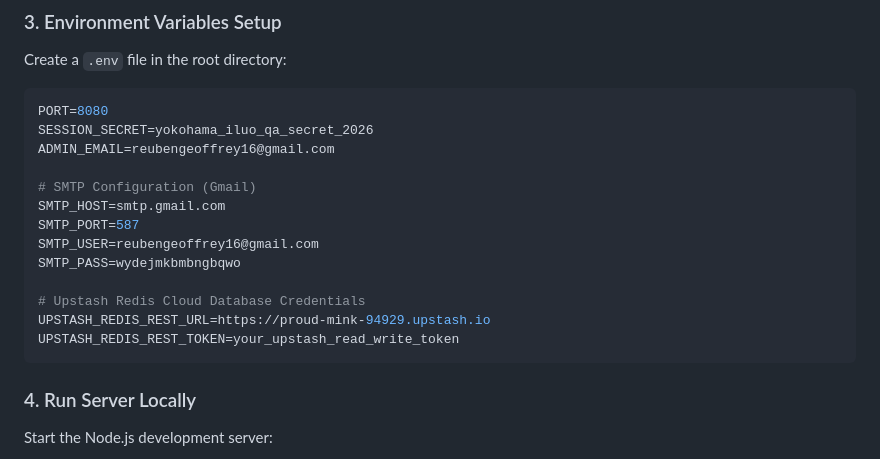
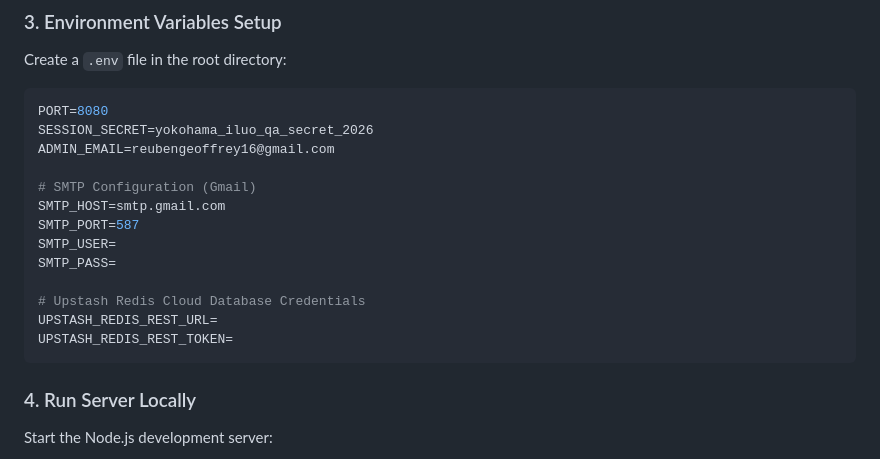
Before and after one commit to ReubenGeoffrey/yokohama-iluo-portal, a Markdown page: README.md, the part around the change. Drawn GitHub-style.

````diff
--- a/README.md
+++ b/README.md
@@ -97,12 +97,12 @@ ADMIN_EMAIL=reubengeoffrey16@gmail.com
 # SMTP Configuration (Gmail)
 SMTP_HOST=smtp.gmail.com
 SMTP_PORT=587
-SMTP_USER=reubengeoffrey16@gmail.com
-SMTP_PASS=wydejmkbmbngbqwo
+SMTP_USER=
+SMTP_PASS=
 
 # Upstash Redis Cloud Database Credentials
-UPSTASH_REDIS_REST_URL=https://proud-mink-94929.upstash.io
-UPSTASH_REDIS_REST_TOKEN=your_upstash_read_write_token
+UPSTASH_REDIS_REST_URL=
+UPSTASH_REDIS_REST_TOKEN=
 ```
 
 ### 4. Run Server Locally
````
